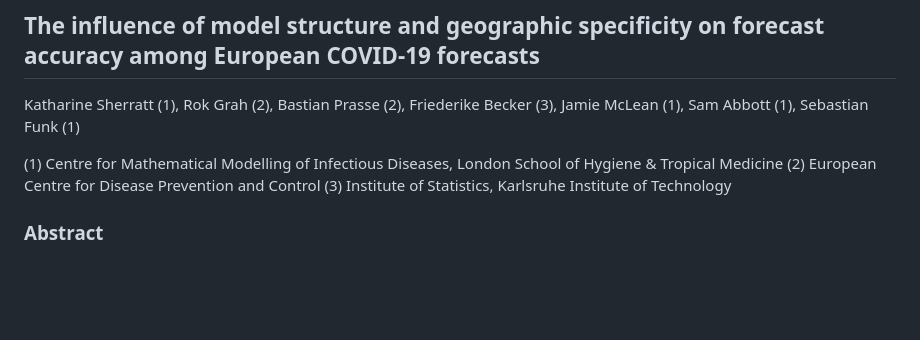
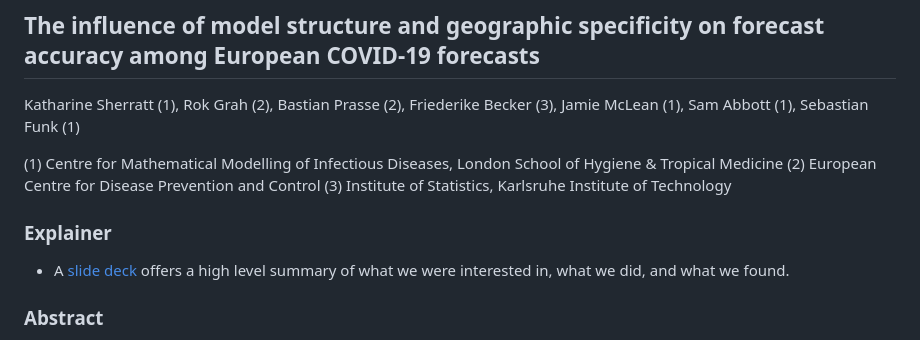
Before and after one commit to epiforecasts/eval-by-method, a Markdown page: README.md, the part around the change. GitHub-like rendering; blank space fills up the shorter version.

```diff
--- a/README.md
+++ b/README.md
@@ -8,6 +8,8 @@ Katharine Sherratt (1), Rok Grah (2), Bastian Prasse (2), Friederike Becker (3),
 (2) European Centre for Disease Prevention and Control
 (3) Institute of Statistics, Karlsruhe Institute of Technology
 
+### Explainer
+- A [slide deck](https://docs.google.com/presentation/d/1BSdTEuZ_zKdU8tBFuRMmP7GwHht1D0oZSkaFWovz9ao/edit?slide=id.p#slide=id.p) offers a high level summary of what we were interested in, what we did, and what we found.
 
 ### Abstract
 
```
